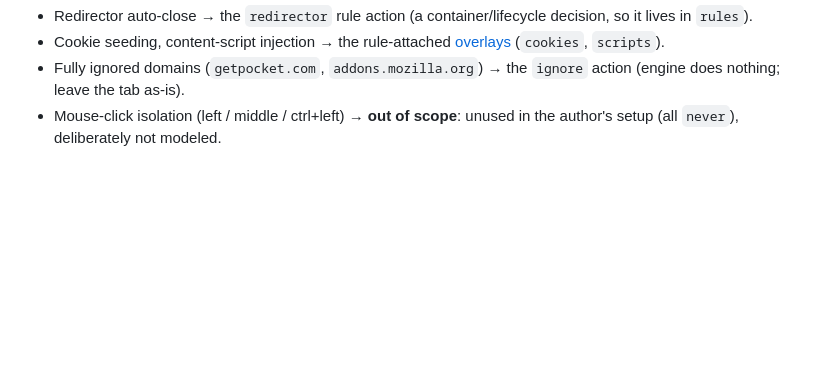
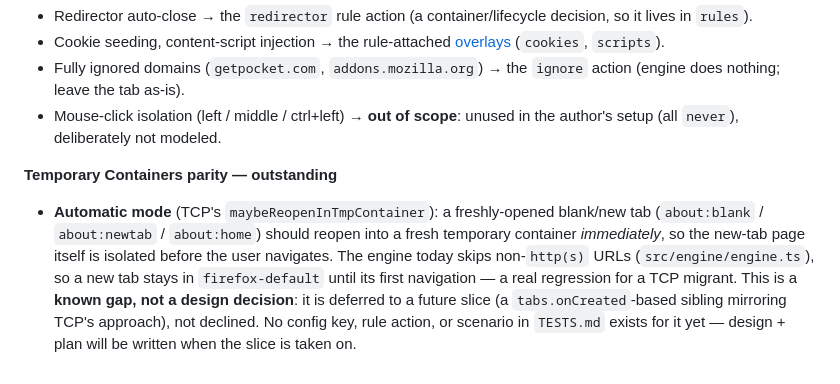
Before and after one commit to ArloL/configurable-containers, a Markdown page: CONFIG.md, the part around the change. Drawn GitHub-style; blank space fills up the shorter version.

```diff
--- a/CONFIG.md
+++ b/CONFIG.md
@@ -389,3 +389,15 @@ crosses it — that is what containers exist to prevent. Practical consequences:
   action (engine does nothing; leave the tab as-is).
 - Mouse-click isolation (left / middle / ctrl+left) → **out of scope**: unused in
   the author's setup (all `never`), deliberately not modeled.
+
+**Temporary Containers parity — outstanding**
+- **Automatic mode** (TCP's `maybeReopenInTmpContainer`): a freshly-opened blank/new
+  tab (`about:blank` / `about:newtab` / `about:home`) should reopen into a fresh
+  temporary container *immediately*, so the new-tab page itself is isolated before
+  the user navigates. The engine today skips non-`http(s)` URLs
+  (`src/engine/engine.ts`), so a new tab stays in `firefox-default` until its first
+  navigation — a real regression for a TCP migrant. This is a **known gap, not a
+  design decision**: it is deferred to a future slice (a `tabs.onCreated`-based
+  sibling mirroring TCP's approach), not declined. No config key, rule action, or
+  scenario in `TESTS.md` exists for it yet — design + plan will be written when the
+  slice is taken on.
```
Also changed, not shown: CLAUDE.md (+10 -0 lines).
